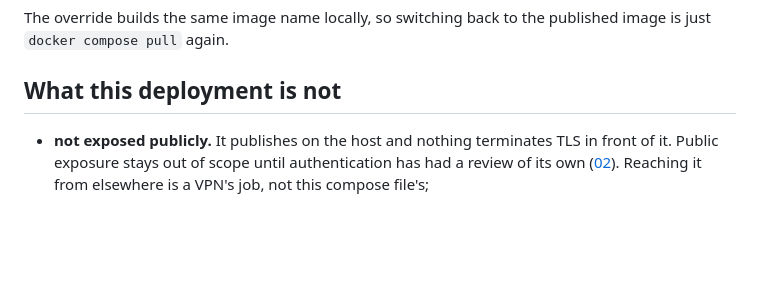
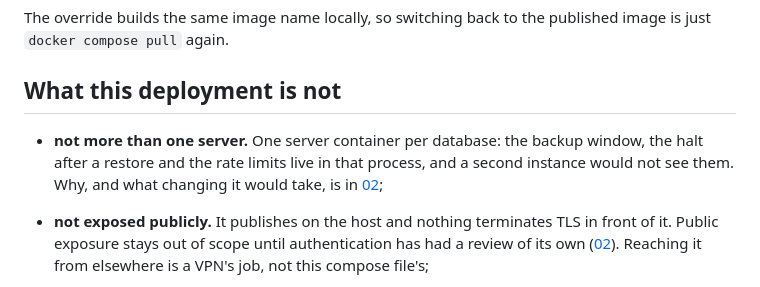
Before and after one commit to OlegG90/obsidian-syncserver, a Markdown page: docs/13-deployment.md, the part around the change. Rendered like a GitHub page; blank space fills up the shorter version.

```diff
--- a/docs/13-deployment.md
+++ b/docs/13-deployment.md
@@ -393,6 +393,9 @@ just `docker compose pull` again.
 
 ## What this deployment is not
 
+- **not more than one server.** One server container per database: the backup window, the halt after a
+  restore and the rate limits live in that process, and a second instance would not see them. Why, and
+  what changing it would take, is in [02](02-architecture.md);
 - **not exposed publicly.** It publishes on the host and nothing terminates TLS in front of it.
   Public exposure stays out of scope until authentication has had a review of its own
   ([02](02-architecture.md)). Reaching it from elsewhere is a VPN's job, not this compose file's;
```
Also changed, not shown: docs/02-architecture.md (+30 -19 lines), docs/04-sync-protocol.md (+1 -1 lines).
